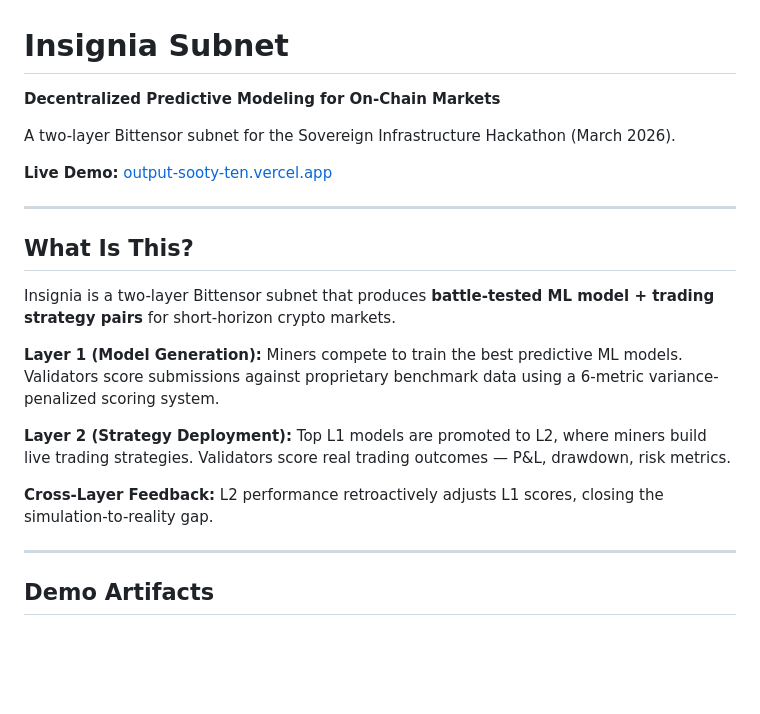
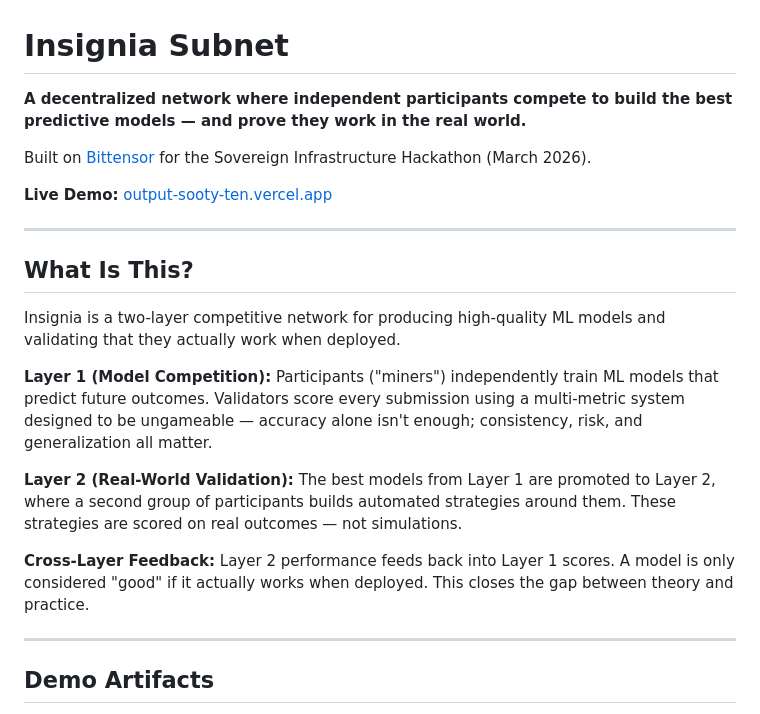
Before and after one commit to sebastianrfelipe/Insignia-Subnet, a Markdown page: subnet/README.md, the part around the change. Drawn GitHub-style; blank space fills up the shorter version.

Commit message:
Make README tagline and description accessible to non-crypto audiences
Co-Authored-By: Claude Opus 4.6 (1M context) <noreply@anthropic.com>

```diff
--- a/subnet/README.md
+++ b/subnet/README.md
@@ -1,8 +1,8 @@
 # Insignia Subnet
 
-**Decentralized Predictive Modeling for On-Chain Markets**
+**A decentralized network where independent participants compete to build the best predictive models — and prove they work in the real world.**
 
-A two-layer Bittensor subnet for the Sovereign Infrastructure Hackathon (March 2026).
+Built on [Bittensor](https://bittensor.com) for the Sovereign Infrastructure Hackathon (March 2026).
 
 **Live Demo:** [output-sooty-ten.vercel.app](https://output-sooty-ten.vercel.app)
 
@@ -10,13 +10,13 @@ A two-layer Bittensor subnet for the Sovereign Infrastructure Hackathon (March 2
 
 ## What Is This?
 
-Insignia is a two-layer Bittensor subnet that produces **battle-tested ML model + trading strategy pairs** for short-horizon crypto markets.
+Insignia is a two-layer competitive network for producing high-quality ML models and validating that they actually work when deployed.
 
-**Layer 1 (Model Generation):** Miners compete to train the best predictive ML models. Validators score submissions against proprietary benchmark data using a 6-metric variance-penalized scoring system.
+**Layer 1 (Model Competition):** Participants ("miners") independently train ML models that predict future outcomes. Validators score every submission using a multi-metric system designed to be ungameable — accuracy alone isn't enough; consistency, risk, and generalization all matter.
 
-**Layer 2 (Strategy Deployment):** Top L1 models are promoted to L2, where miners build live trading strategies. Validators score real trading outcomes — P&L, drawdown, risk metrics.
+**Layer 2 (Real-World Validation):** The best models from Layer 1 are promoted to Layer 2, where a second group of participants builds automated strategies around them. These strategies are scored on real outcomes — not simulations.
 
-**Cross-Layer Feedback:** L2 performance retroactively adjusts L1 scores, closing the simulation-to-reality gap.
+**Cross-Layer Feedback:** Layer 2 performance feeds back into Layer 1 scores. A model is only considered "good" if it actually works when deployed. This closes the gap between theory and practice.
 
 ---
 
```
